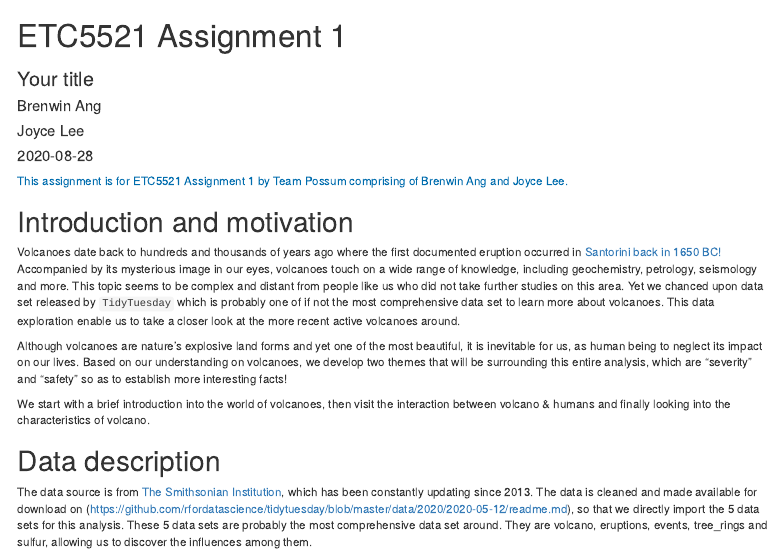
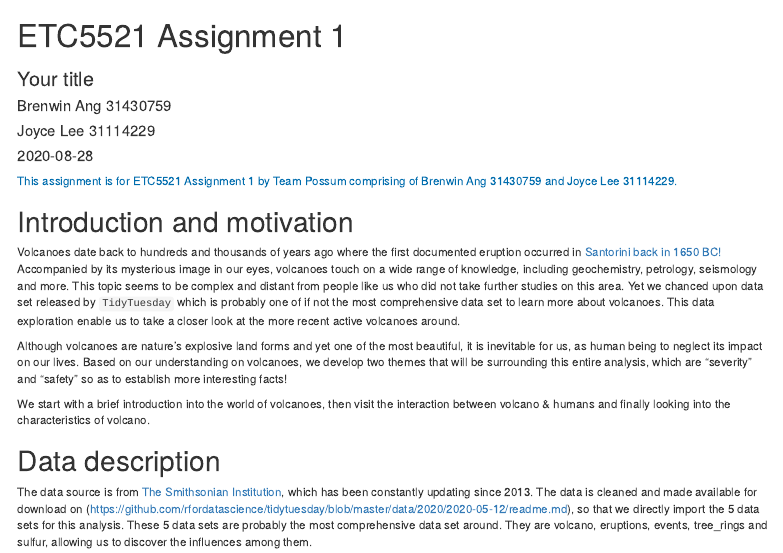
Before and after one commit to etc5521-2020/assignment-1-possum, an R Markdown document (index.Rmd): the page in a window 1100 px wide, from its top. Rendered offline with R 4.5, knitr and Pandoc, with nearby package versions; some code elsewhere in the file could not run offline.

Commit message:
completed assignment 1

```diff
--- a/index.Rmd
+++ b/index.Rmd
@@ -3,8 +3,8 @@ title: "ETC5521 Assignment 1"
 subtitle: "Your title"
 team: Possum
 author:
-  - Brenwin Ang
-  - Joyce Lee
+  - Brenwin Ang 31430759
+  - Joyce Lee 31114229
 date: "`r Sys.Date()`"
 output:
   html_document
```
Also changed, not shown: 1 other file.
